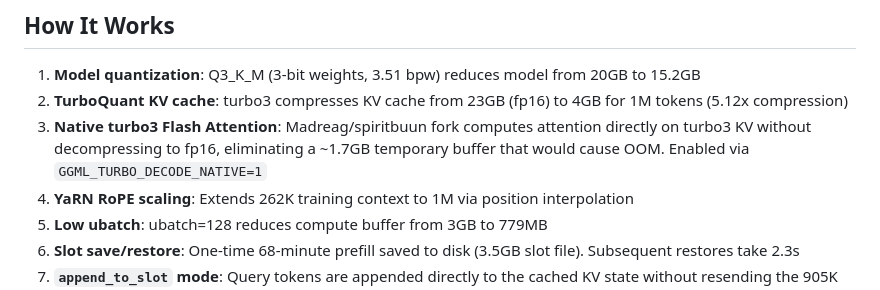
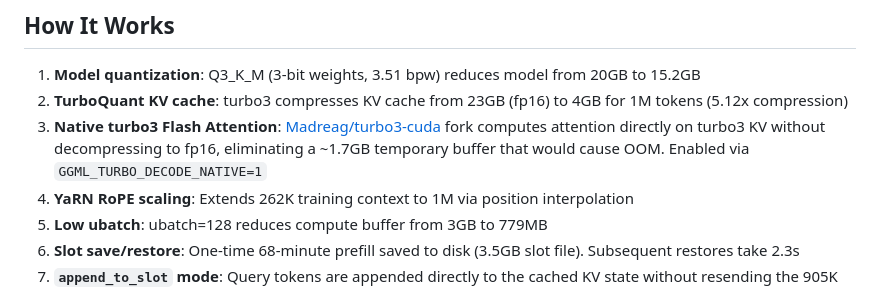
Before and after one commit to hanxiao/qwen3.5-35b-a3b-turbo3-1m-context, a Markdown page: README.md, the part around the change. GitHub-like rendering.

Commit message:
add link to Madreag/turbo3-cuda fork

```diff
--- a/README.md
+++ b/README.md
@@ -23,7 +23,7 @@ Run Qwen3.5-35B-A3B with **1 million token context** on a single NVIDIA L4 (24GB
 
 1. **Model quantization**: Q3_K_M (3-bit weights, 3.51 bpw) reduces model from 20GB to 15.2GB
 2. **TurboQuant KV cache**: turbo3 compresses KV cache from 23GB (fp16) to 4GB for 1M tokens (5.12x compression)
-3. **Native turbo3 Flash Attention**: Madreag/spiritbuun fork computes attention directly on turbo3 KV without decompressing to fp16, eliminating a ~1.7GB temporary buffer that would cause OOM. Enabled via `GGML_TURBO_DECODE_NATIVE=1`
+3. **Native turbo3 Flash Attention**: [Madreag/turbo3-cuda](https://github.com/Madreag/turbo3-cuda) fork computes attention directly on turbo3 KV without decompressing to fp16, eliminating a ~1.7GB temporary buffer that would cause OOM. Enabled via `GGML_TURBO_DECODE_NATIVE=1`
 4. **YaRN RoPE scaling**: Extends 262K training context to 1M via position interpolation
 5. **Low ubatch**: ubatch=128 reduces compute buffer from 3GB to 779MB
 6. **Slot save/restore**: One-time 68-minute prefill saved to disk (3.5GB slot file). Subsequent restores take 2.3s
```
